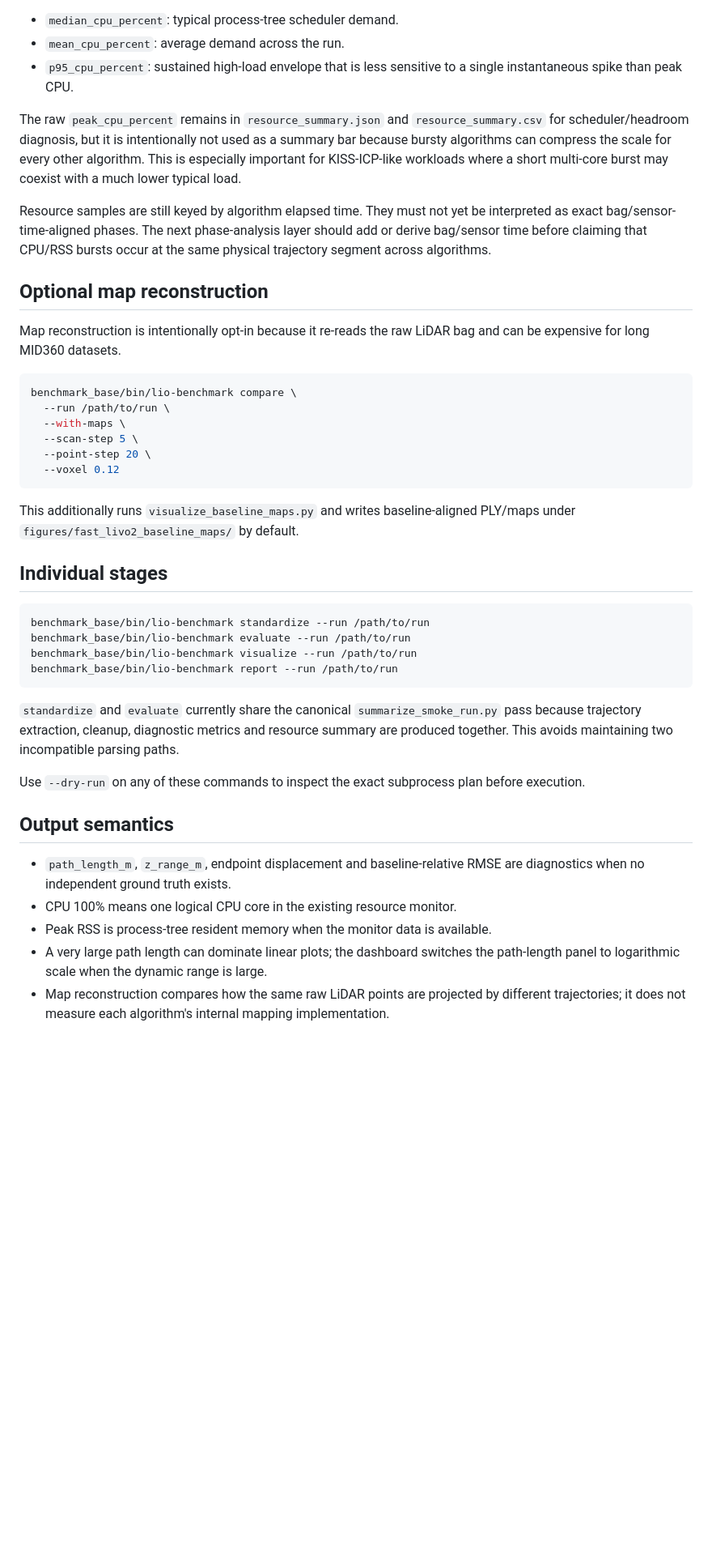
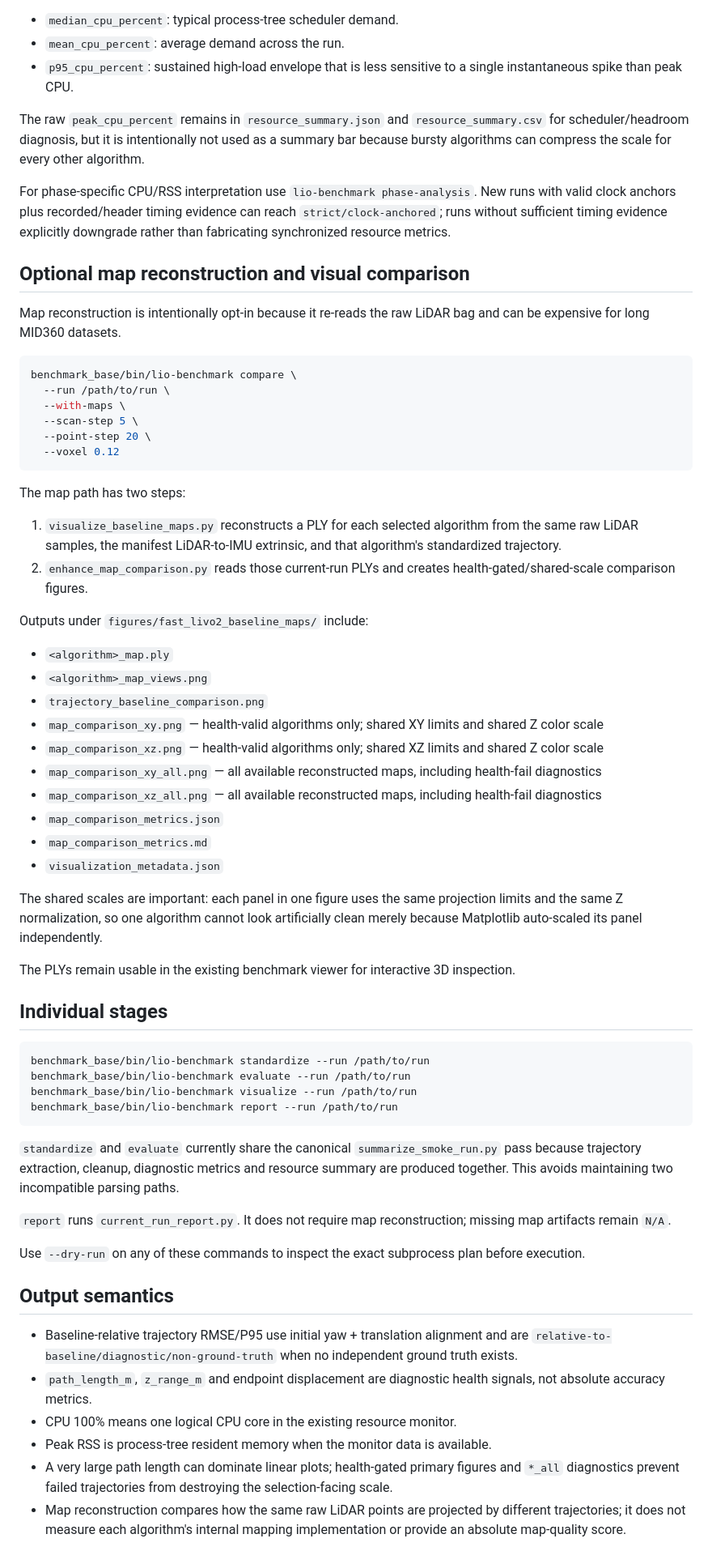
Before and after one commit to Aldoubt/lio_benchmark_tools, a Markdown page: benchmark_base/docs/COMPARISON_VISUALIZATION.md, the part around one of its changes. Shown at 81% size. GitHub-like rendering; blank space fills up the shorter version.

Commit message:
docs: document current-run report and shared-scale map comparison

````diff
--- a/benchmark_base/docs/COMPARISON_VISUALIZATION.md
+++ b/benchmark_base/docs/COMPARISON_VISUALIZATION.md
@@ -56,11 +59,11 @@ The summary CPU panel reports three statistics derived from the recorded `sample
 - `mean_cpu_percent`: average demand across the run.
 - `p95_cpu_percent`: sustained high-load envelope that is less sensitive to a single instantaneous spike than peak CPU.
 
-The raw `peak_cpu_percent` remains in `resource_summary.json` and `resource_summary.csv` for scheduler/headroom diagnosis, but it is intentionally not used as a summary bar because bursty algorithms can compress the scale for every other algorithm. This is especially important for KISS-ICP-like workloads where a short multi-core burst may coexist with a much lower typical load.
+The raw `peak_cpu_percent` remains in `resource_summary.json` and `resource_summary.csv` for scheduler/headroom diagnosis, but it is intentionally not used as a summary bar because bursty algorithms can compress the scale for every other algorithm.
 
-Resource samples are still keyed by algorithm elapsed time. They must not yet be interpreted as exact bag/sensor-time-aligned phases. The next phase-analysis layer should add or derive bag/sensor time before claiming that CPU/RSS bursts occur at the same physical trajectory segment across algorithms.
+For phase-specific CPU/RSS interpretation use `lio-benchmark phase-analysis`. New runs with valid clock anchors plus recorded/header timing evidence can reach `strict/clock-anchored`; runs without sufficient timing evidence explicitly downgrade rather than fabricating synchronized resource metrics.
 
-## Optional map reconstruction
+## Optional map reconstruction and visual comparison
 
 Map reconstruction is intentionally opt-in because it re-reads the raw LiDAR bag and can be expensive for long MID360 datasets.
 
@@ -73,7 +76,27 @@ benchmark_base/bin/lio-benchmark compare \
   --voxel 0.12
 ```
 
-This additionally runs `visualize_baseline_maps.py` and writes baseline-aligned PLY/maps under `figures/fast_livo2_baseline_maps/` by default.
+The map path has two steps:
+
+1. `visualize_baseline_maps.py` reconstructs a PLY for each selected algorithm from the same raw LiDAR samples, the manifest LiDAR-to-IMU extrinsic, and that algorithm's standardized trajectory.
+2. `enhance_map_comparison.py` reads those current-run PLYs and creates health-gated/shared-scale comparison figures.
+
+Outputs under `figures/fast_livo2_baseline_maps/` include:
+
+- `<algorithm>_map.ply`
+- `<algorithm>_map_views.png`
+- `trajectory_baseline_comparison.png`
+- `map_comparison_xy.png` — health-valid algorithms only; shared XY limits and shared Z color scale
+- `map_comparison_xz.png` — health-valid algorithms only; shared XZ limits and shared Z color scale
+- `map_comparison_xy_all.png` — all available reconstructed maps, including health-fail diagnostics
+- `map_comparison_xz_all.png` — all available reconstructed maps, including health-fail diagnostics
+- `map_comparison_metrics.json`
+- `map_comparison_metrics.md`
+- `visualization_metadata.json`
+
+The shared scales are important: each panel in one figure uses the same projection limits and the same Z normalization, so one algorithm cannot look artificially clean merely because Matplotlib auto-scaled its panel independently.
+
+The PLYs remain usable in the existing benchmark viewer for interactive 3D inspection.
 
 ## Individual stages
 
@@ -86,12 +109,15 @@ benchmark_base/bin/lio-benchmark report --run /path/to/run
 
 `standardize` and `evaluate` currently share the canonical `summarize_smoke_run.py` pass because trajectory extraction, cleanup, diagnostic metrics and resource summary are produced together. This avoids maintaining two incompatible parsing paths.
 
+`report` runs `current_run_report.py`. It does not require map reconstruction; missing map artifacts remain `N/A`.
+
 Use `--dry-run` on any of these commands to inspect the exact subprocess plan before execution.
 
 ## Output semantics
 
-- `path_length_m`, `z_range_m`, endpoint displacement and baseline-relative RMSE are diagnostics when no independent ground truth exists.
+- Baseline-relative trajectory RMSE/P95 use initial yaw + translation alignment and are `relative-to-baseline/diagnostic/non-ground-truth` when no independent ground truth exists.
+- `path_length_m`, `z_range_m` and endpoint displacement are diagnostic health signals, not absolute accuracy metrics.
 - CPU 100% means one logical CPU core in the existing resource monitor.
 - Peak RSS is process-tree resident memory when the monitor data is available.
-- A very large path length can dominate linear plots; the dashboard switches the path-length panel to logarithmic scale when the dynamic range is large.
-- Map reconstruction compares how the same raw LiDAR points are projected by different trajectories; it does not measure each algorithm's internal mapping implementation.
+- A very large path length can dominate linear plots; health-gated primary figures and `*_all` diagnostics prevent failed trajectories from destroying the selection-facing scale.
+- Map reconstruction compares how the same raw LiDAR points are projected by different trajectories; it does not measure each algorithm's internal mapping implementation or provide an absolute map-quality score.
````
Also changed, not shown: other parts of benchmark_base/docs/COMPARISON_VISUALIZATION.md (+6 -3 lines).
